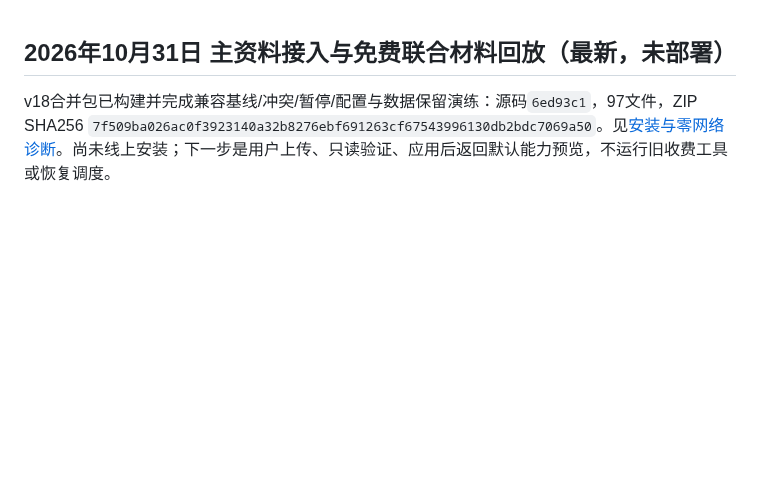
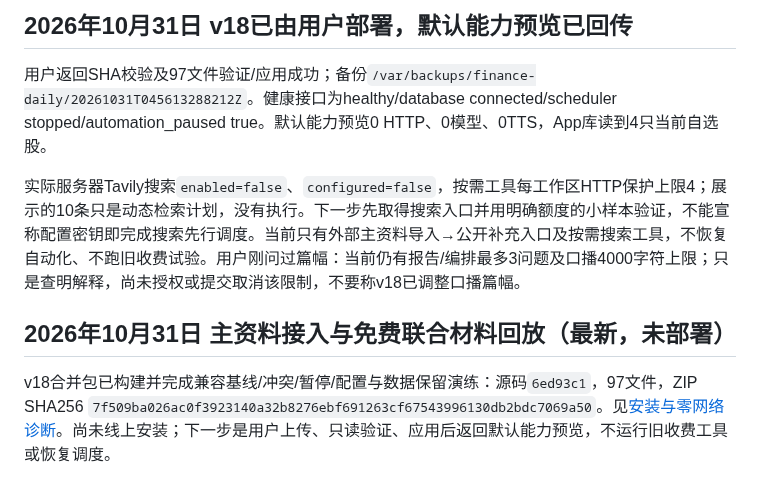
Before and after one commit to liyanli2025-ops/daily_finance, a Markdown page: docs/AI_HANDOFF.md, the part around the change. Rendered like a GitHub page; blank space fills up the shorter version.

Commit message:
Record successful v18 server deployment and disabled search capability

```diff
--- a/docs/AI_HANDOFF.md
+++ b/docs/AI_HANDOFF.md
@@ -1,3 +1,9 @@
+## 2026年10月31日 v18已由用户部署，默认能力预览已回传
+
+用户返回SHA校验及97文件验证/应用成功；备份`/var/backups/finance-daily/20261031T045613288212Z`。健康接口为healthy/database connected/scheduler stopped/automation_paused true。默认能力预览0 HTTP、0模型、0TTS，App库读到4只当前自选股。
+
+实际服务器Tavily搜索`enabled=false`、`configured=false`，按需工具每工作区HTTP保护上限4；展示的10条只是动态检索计划，没有执行。下一步先取得搜索入口并用明确额度的小样本验证，不能宣称配置密钥即完成搜索先行调度。当前只有外部主资料导入→公开补充入口及按需搜索工具，不恢复自动化、不跑旧收费试验。用户刚问过篇幅：当前仍有报告/编排最多3问题及口播4000字符上限；只是查明解释，尚未授权或提交取消该限制，不要称v18已调整口播篇幅。
+
 ## 2026年10月31日 主资料接入与免费联合材料回放（最新，未部署）
 
 v18合并包已构建并完成兼容基线/冲突/暂停/配置与数据保留演练：源码`6ed93c1`，97文件，ZIP SHA256 `7f509ba026ac0f3923140a32b8276ebf691263cf67543996130db2bdc7069a50`。见[安装与零网络诊断](search_primary_release_v18_20261031.md)。尚未线上安装；下一步是用户上传、只读验证、应用后返回默认能力预览，不运行旧收费工具或恢复调度。
```
